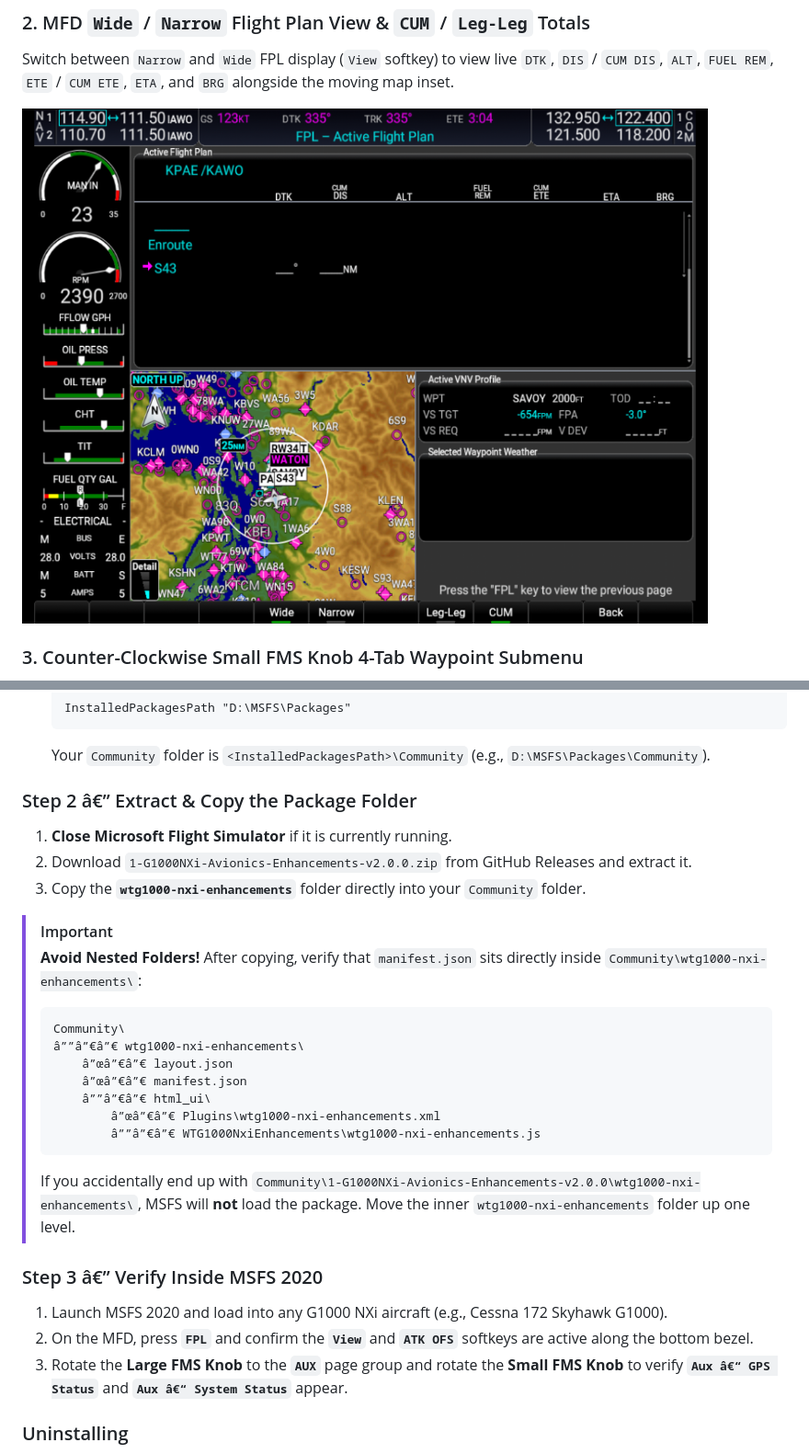
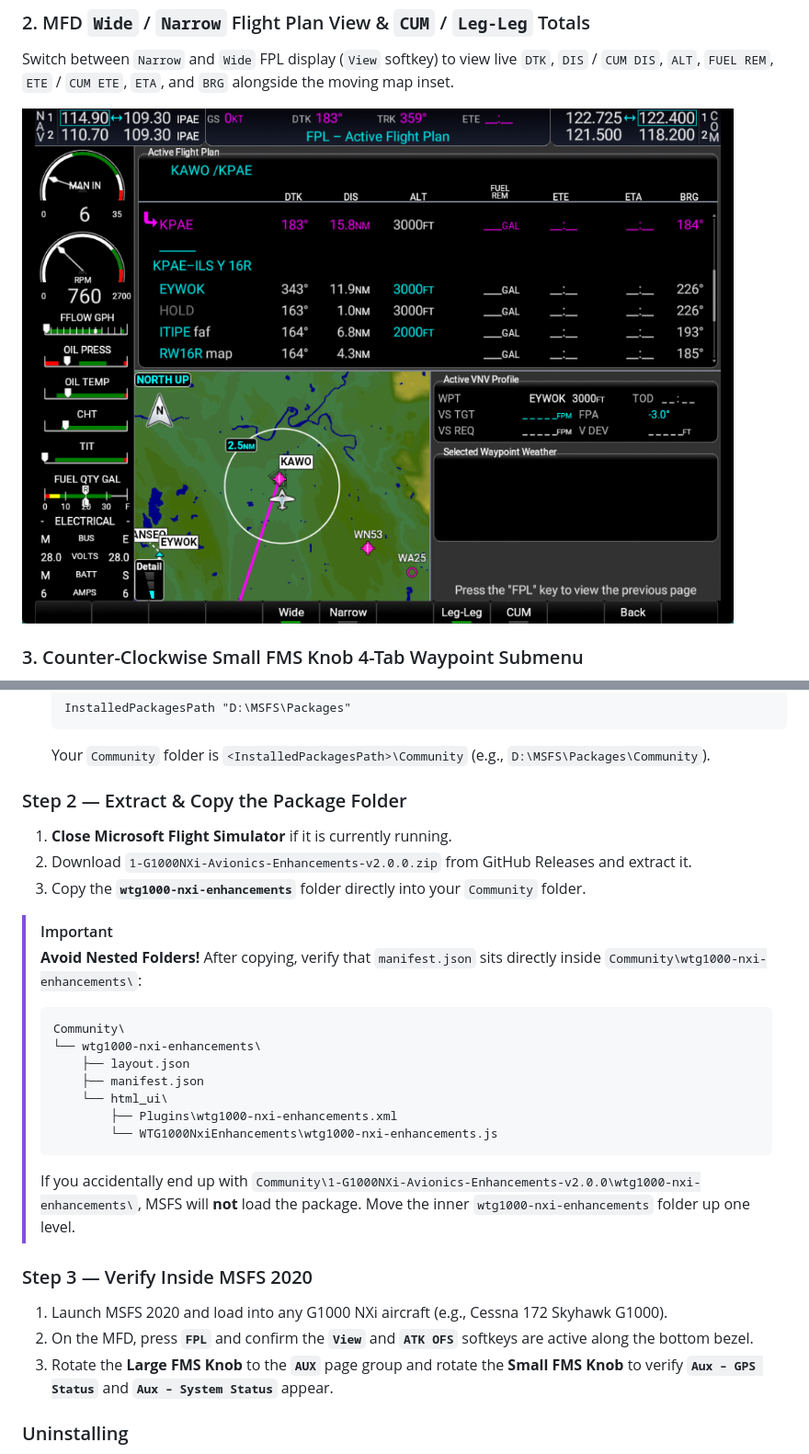
Before and after one commit to slavadon/msfs-g1000nxi-enhancements, a Markdown page: README.md, 2 parts joined by grey strips. Shown at 92% size. Rendered like a GitHub page; pictures changed too: docs/screenshots/g1000-mfd-wide-fpl-view.png.

````diff
--- a/README.md
+++ b/README.md
@@ -96,7 +96,7 @@ Choose the path matching your MSFS 2020 edition:
   ```
   Your `Community` folder is `<InstalledPackagesPath>\Community` (e.g., `D:\MSFS\Packages\Community`).
 
-### Step 2 â€” Extract & Copy the Package Folder
+### Step 2 — Extract & Copy the Package Folder
 1. **Close Microsoft Flight Simulator** if it is currently running.
 2. Download `1-G1000NXi-Avionics-Enhancements-v2.0.0.zip` from GitHub Releases and extract it.
 3. Copy the **`wtg1000-nxi-enhancements`** folder directly into your `Community` folder.
@@ -105,19 +105,19 @@ Choose the path matching your MSFS 2020 edition:
 > **Avoid Nested Folders!** After copying, verify that `manifest.json` sits directly inside `Community\wtg1000-nxi-enhancements\`:
 > ```text
 > Community\
-> â””â”€â”€ wtg1000-nxi-enhancements\
->     â”œâ”€â”€ layout.json
->     â”œâ”€â”€ manifest.json
->     â””â”€â”€ html_ui\
->         â”œâ”€â”€ Plugins\wtg1000-nxi-enhancements.xml
->         â””â”€â”€ WTG1000NxiEnhancements\wtg1000-nxi-enhancements.js
+> └── wtg1000-nxi-enhancements\
+>     ├── layout.json
+>     ├── manifest.json
+>     └── html_ui\
+>         ├── Plugins\wtg1000-nxi-enhancements.xml
+>         └── WTG1000NxiEnhancements\wtg1000-nxi-enhancements.js
 > ```
 > If you accidentally end up with `Community\1-G1000NXi-Avionics-Enhancements-v2.0.0\wtg1000-nxi-enhancements\`, MSFS will **not** load the package. Move the inner `wtg1000-nxi-enhancements` folder up one level.
 
-### Step 3 â€” Verify Inside MSFS 2020
+### Step 3 — Verify Inside MSFS 2020
 1. Launch MSFS 2020 and load into any G1000 NXi aircraft (e.g., Cessna 172 Skyhawk G1000).
 2. On the MFD, press **`FPL`** and confirm the **`View`** and **`ATK OFS`** softkeys are active along the bottom bezel.
-3. Rotate the **Large FMS Knob** to the **`AUX`** page group and rotate the **Small FMS Knob** to verify **`Aux â€“ GPS Status`** and **`Aux â€“ System Status`** appear.
+3. Rotate the **Large FMS Knob** to the **`AUX`** page group and rotate the **Small FMS Knob** to verify **`Aux – GPS Status`** and **`Aux – System Status`** appear.
 
 ### Uninstalling
 1. Close MSFS 2020.
````
Also changed, not shown: other parts of README.md (+12 -12 lines), 3 other files.
